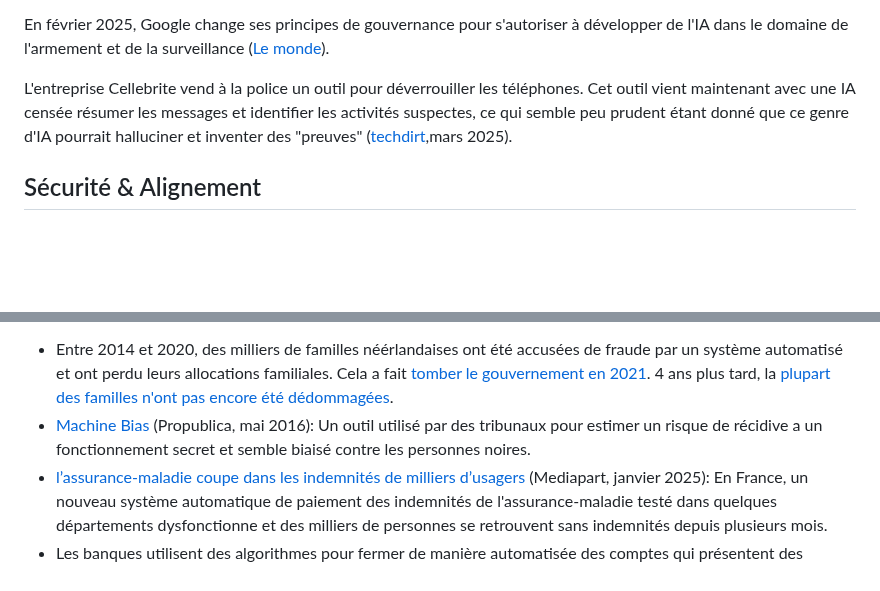
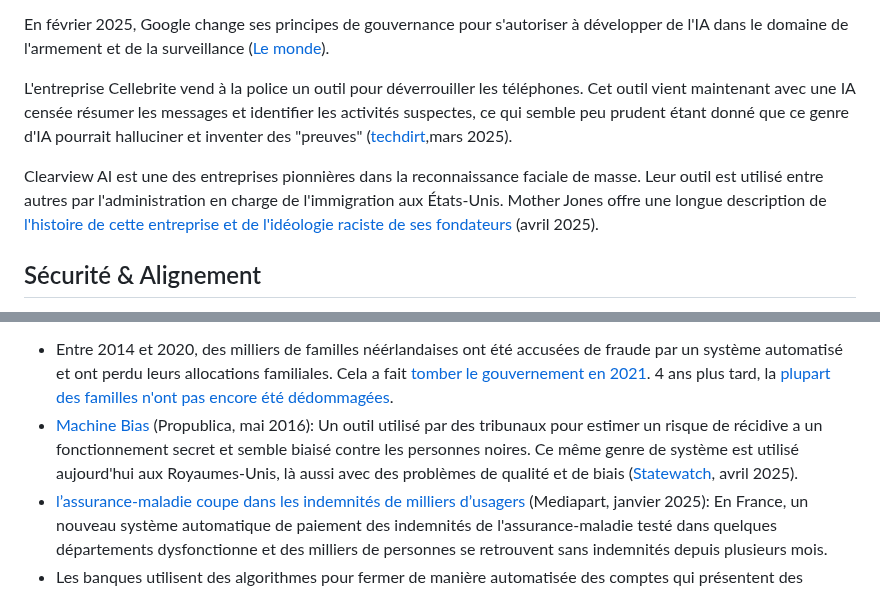
Before and after one commit to rdevooght/liste-lecture-ia, a Markdown page: liste-lecture.md, 2 parts joined by grey strips. Drawn GitHub-style; blank space fills up the shorter version.

Commit message:
surveillance

```diff
--- a/liste-lecture.md
+++ b/liste-lecture.md
@@ -251,6 +251,11 @@ L'entreprise Cellebrite vend à la police un outil pour déverrouiller les tél
 Cet outil vient maintenant avec une IA censée résumer les messages et identifier les activités suspectes,
 ce qui semble peu prudent étant donné que ce genre d'IA pourrait halluciner et inventer des "preuves" ([techdirt](https://www.techdirt.com/2025/03/18/cellebrite-dumps-ai-into-its-cell-phone-scraping-tool-so-cops-can-hallucinate-evidence/),mars 2025).
 
+Clearview AI est une des entreprises pionnières dans la reconnaissance faciale de masse.
+Leur outil est utilisé entre autres par l'administration en charge de l'immigration aux États-Unis.
+Mother Jones offre une longue description de [l'histoire de cette entreprise et de l'idéologie raciste de ses fondateurs](https://www.motherjones.com/politics/2025/04/clearview-ai-immigration-ice-fbi-surveillance-facial-recognition-hoan-ton-that-hal-lambert-trump/) (avril 2025).
+
+
 ## Sécurité & Alignement
 Quand les développeurs d'IA parlent des risques liés à l'IA, iels parlent souvent de ce qu'on appelle le problème "d'alignement".
 C'est-à-dire, comment s'assurer que l'IA fasse effectivement ce que l'on veut qu'elle fasse, et pas autre chose.
@@ -301,7 +306,7 @@ Quelques exemples:
   Cela a fait [tomber le gouvernement en 2021](https://www.rtbf.be/article/crise-politique-aux-pays-bas-demission-du-premier-ministre-mark-rutte-10674533).
   4 ans plus tard, la [plupart des familles n'ont pas encore été dédommagées](https://www.lemonde.fr/international/article/2025/01/09/aux-pays-bas-le-cout-d-un-scandale-sur-les-allocations-familiales-qui-engorge-les-tribunaux_6489882_3210.html).
 - [Machine Bias](https://www.propublica.org/article/machine-bias-risk-assessments-in-criminal-sentencing) (Propublica, mai 2016):
-  Un outil utilisé par des tribunaux pour estimer un risque de récidive a un fonctionnement secret et semble biaisé contre les personnes noires.
+  Un outil utilisé par des tribunaux pour estimer un risque de récidive a un fonctionnement secret et semble biaisé contre les personnes noires. Ce même genre de système est utilisé aujourd'hui aux Royaumes-Unis, là aussi avec des problèmes de qualité et de biais ([Statewatch](https://www.statewatch.org/news/2025/april/uk-over-1-300-people-profiled-daily-by-ministry-of-justice-ai-system-to-predict-re-offending-risk/), avril 2025).
 - [l’assurance-maladie coupe dans les indemnités de milliers d’usagers](https://www.mediapart.fr/journal/france/270125/prise-au-piege-de-son-logiciel-l-assurance-maladie-coupe-dans-les-indemnites-de-milliers-d-usagers) (Mediapart, janvier 2025):
 En France, un nouveau système automatique de paiement des indemnités de l'assurance-maladie testé dans quelques départements dysfonctionne et des milliers de personnes se retrouvent sans indemnités depuis plusieurs mois.
 - Les banques utilisent des algorithmes pour fermer de manière automatisée des comptes qui présentent des comportements suspects. C'est fait dans un objectif de lutte contre la fraude et le blanchiment d'argent, mais ces systèmes souffrent d'un très grand nombre de "faux positifs", c'est-à-dire des comptes fermés alors qu'ils ne devaient pas l'être. Les conséquences pour les individus et organisations qui perdent leur compte de cette manière peuvent être graves. ([Dans les Algorithmes](https://danslesalgorithmes.net/2025/03/11/dans-les-algorithmes-bancaires/), mars 2025)
```
